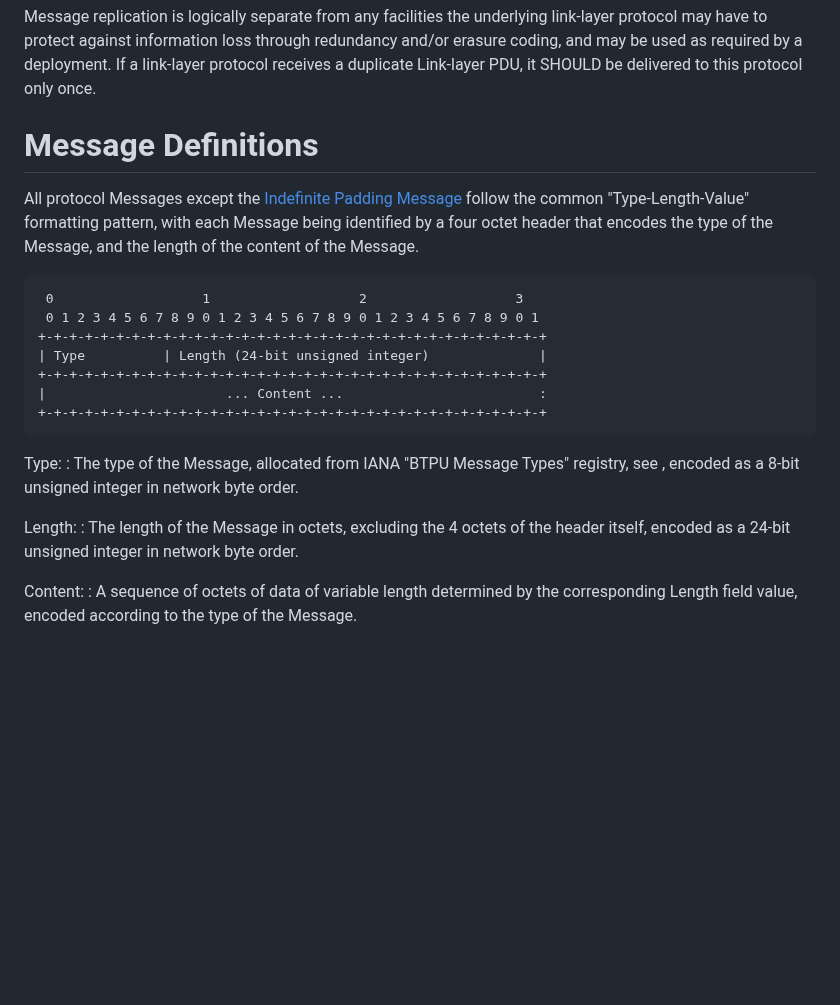
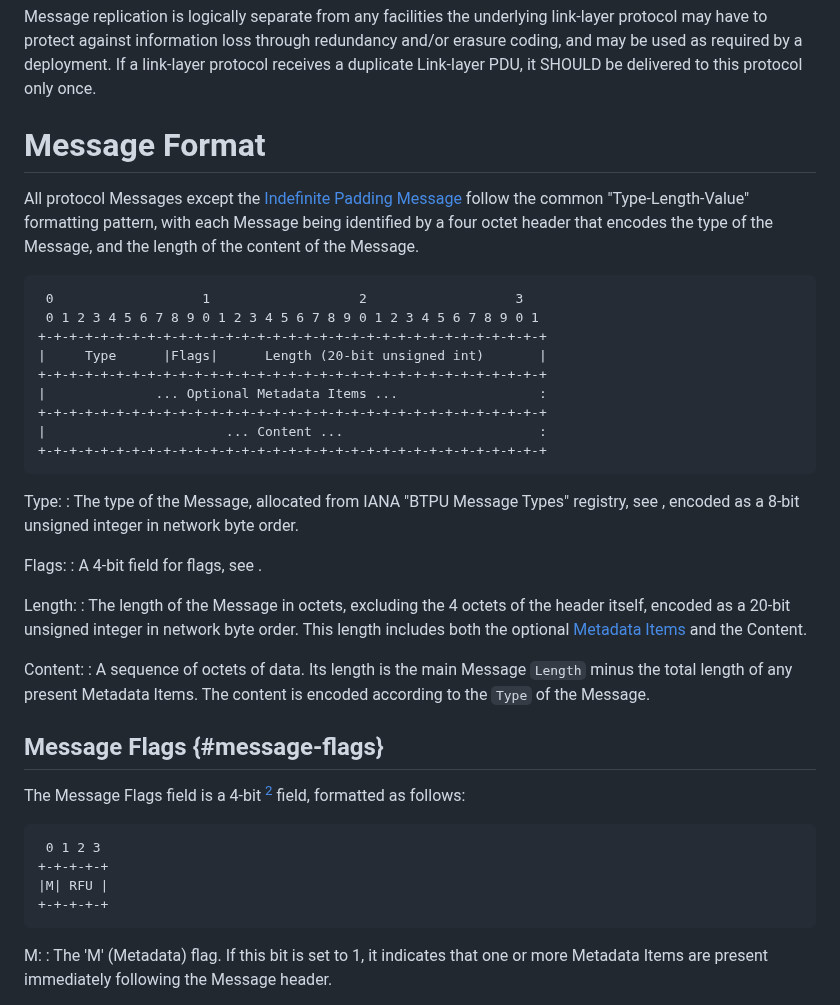
Before and after one commit to ricktaylor/btpu, a Markdown page: draft-ietf-dtn-btpu.md, the part around one of its changes. GitHub-like rendering; blank space fills up the shorter version.

Commit message:
Changes to add Metadata Items as an extension mechanism

```diff
--- a/draft-ietf-dtn-btpu.md
+++ b/draft-ietf-dtn-btpu.md
@@ -233,14 +233,16 @@ Although it is RECOMMENDED that [Transfer Segment Messages](#transfer-segment-me
 
 Message replication is logically separate from any facilities the underlying link-layer protocol may have to protect against information loss through redundancy and/or erasure coding, and may be used as required by a deployment.  If a link-layer protocol receives a duplicate Link-layer PDU, it SHOULD be delivered to this protocol only once.
 
-# Message Definitions
+# Message Format
 
 All protocol Messages except the [Indefinite Padding Message](#indefinite-padding-message) follow the common "Type-Length-Value" formatting pattern, with each Message being identified by a four octet header that encodes the type of the Message, and the length of the content of the Message.
 
      0                   1                   2                   3
      0 1 2 3 4 5 6 7 8 9 0 1 2 3 4 5 6 7 8 9 0 1 2 3 4 5 6 7 8 9 0 1
     +-+-+-+-+-+-+-+-+-+-+-+-+-+-+-+-+-+-+-+-+-+-+-+-+-+-+-+-+-+-+-+-+
-    | Type          | Length (24-bit unsigned integer)              |
+    |     Type      |Flags|      Length (20-bit unsigned int)       |
+    +-+-+-+-+-+-+-+-+-+-+-+-+-+-+-+-+-+-+-+-+-+-+-+-+-+-+-+-+-+-+-+-+
+    |              ... Optional Metadata Items ...                  :
     +-+-+-+-+-+-+-+-+-+-+-+-+-+-+-+-+-+-+-+-+-+-+-+-+-+-+-+-+-+-+-+-+
     |                       ... Content ...                         :
     +-+-+-+-+-+-+-+-+-+-+-+-+-+-+-+-+-+-+-+-+-+-+-+-+-+-+-+-+-+-+-+-+
@@ -248,8 +250,24 @@ All protocol Messages except the [Indefinite Padding Message](#indefinite-paddin
 Type:
 : The type of the Message, allocated from IANA "BTPU Message Types" registry, see [](#iana-considerations), encoded as a 8-bit unsigned integer in network byte order.
 
+Flags:
+: A 4-bit field for flags, see [](#message-flags).
+
 Length:
-: The length of the Message in octets, excluding the 4 octets of the header itself, encoded as a 24-bit unsigned integer in network byte order.
+: The length of the Message in octets, excluding the 4 octets of the header itself, encoded as a 20-bit unsigned integer in network byte order. This length includes both the optional [Metadata Items](#metadata-items) and the Content.
 
 Content:
-: A sequence of octets of data of variable length determined by the corresponding Length field value, encoded according to the type of the Message.
+: A sequence of octets of data. Its length is the main Message `Length` minus the total length of any present Metadata Items. The content is encoded according to the `Type` of the Message.
+
+## Message Flags {#message-flags}
+
+The Message Flags field is a 4-bit [^2] field, formatted as follows:
+
+     0 1 2 3
+    +-+-+-+-+
+    |M| RFU |
+    +-+-+-+-+
+
+M:
+: The 'M' (Metadata) flag. If this bit is set to 1, it indicates that one or more Metadata Items are present immediately following the Message header.
+
```
Also changed, not shown: other parts of draft-ietf-dtn-btpu.md (+101 -7 lines).
